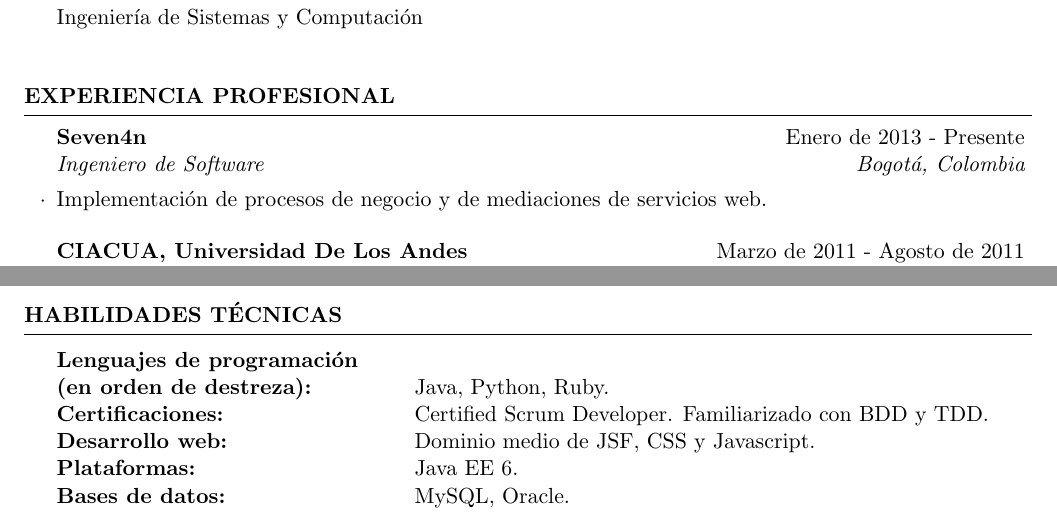
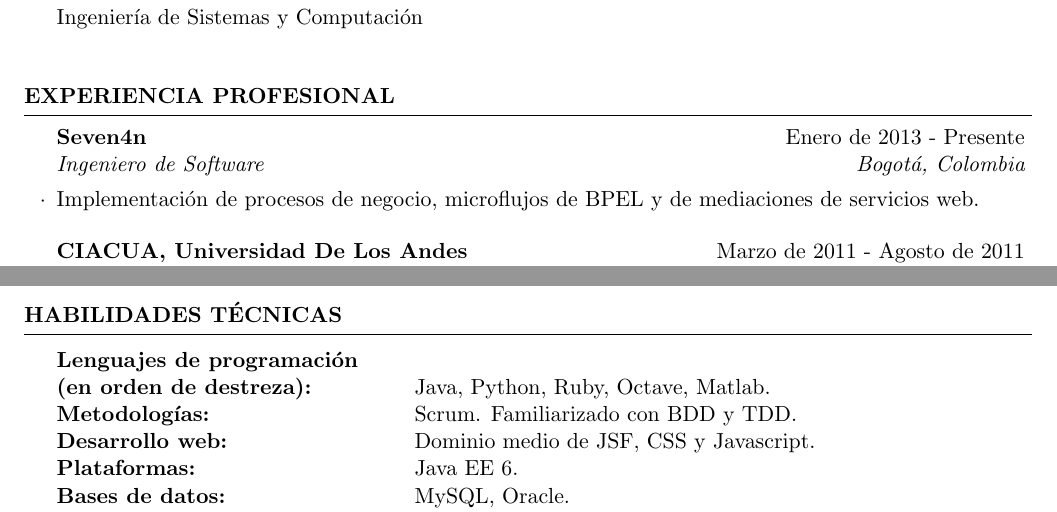
Before and after one commit to miguel-vila/resume, a LaTeX CV (resume.tex): two parts of pages 1 and 2 of 2, joined at a grey line, cut so that both start at the same text. Compiled offline with pdfLaTeX.

Commit message:
Modificado parte certificaciones por metodologias y agregada descripcion mas detallada trabajo

```diff
--- a/resume.tex
+++ b/resume.tex
@@ -64,7 +64,7 @@ Ingenier\'ia de Sistemas y Computaci\'on \\
 \begin{rSection}{Experiencia profesional}
 
 \begin{rSubsection}{Seven4n}{Enero de 2013 - Presente}{Ingeniero de Software}{Bogot\'a, Colombia}
-\item Implementaci\'on de procesos de negocio y de mediaciones de servicios web.
+\item Implementaci\'on de procesos de negocio, microflujos de BPEL y de mediaciones de servicios web.
 \end{rSubsection}
 
 %------------------------------------------------
@@ -110,8 +110,8 @@ Ingl\'es: & Escrito - Nivel Medio. \\
 \begin{rSection}{Habilidades t\'ecnicas}
 
 \begin{tabular}{ @{} >{\bfseries}l @{\hspace{6ex}} l }
-Lenguajes de programaci\'on & \\ \textbf{(en orden de destreza):}& Java, Python, Ruby. \\%, Javascript, Octave, Matlab\\
-Certificaciones: & Certified Scrum Developer. Familiarizado con BDD y TDD. \\
+Lenguajes de programaci\'on & \\ \textbf{(en orden de destreza):}& Java, Python, Ruby, Octave, Matlab. \\%, Javascript, \\
+Metodolog\'ias: & Scrum. Familiarizado con BDD y TDD. \\
 Desarrollo web:& Dominio medio de JSF, CSS y Javascript.\\
 %Desarrollo m\'ovil: & Android y Windows Phone\\
 Plataformas: & Java EE 6.\\%, familiarizado con Ruby On Rails.\\
```
Also changed, not shown: resume.pdf, 1 other file.
